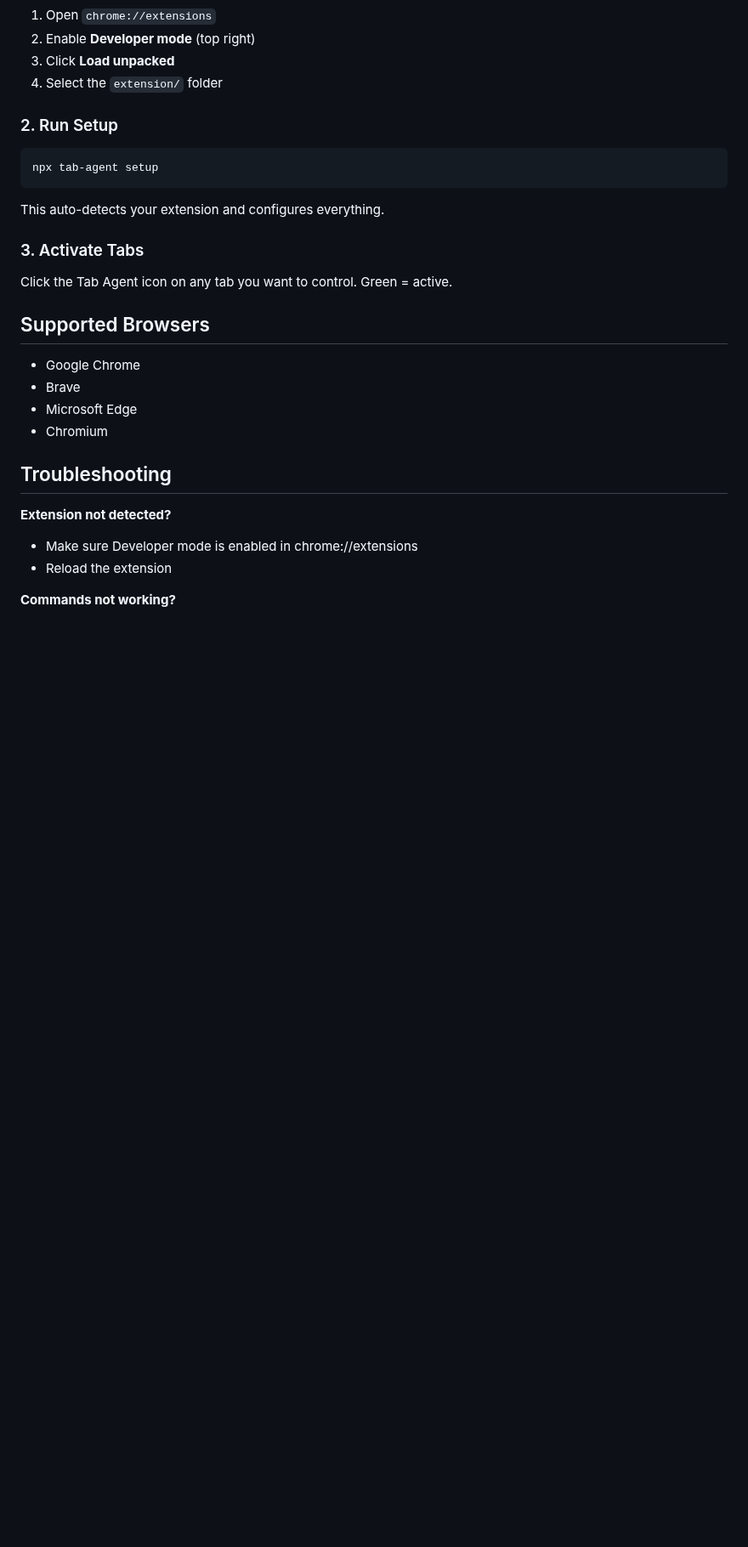
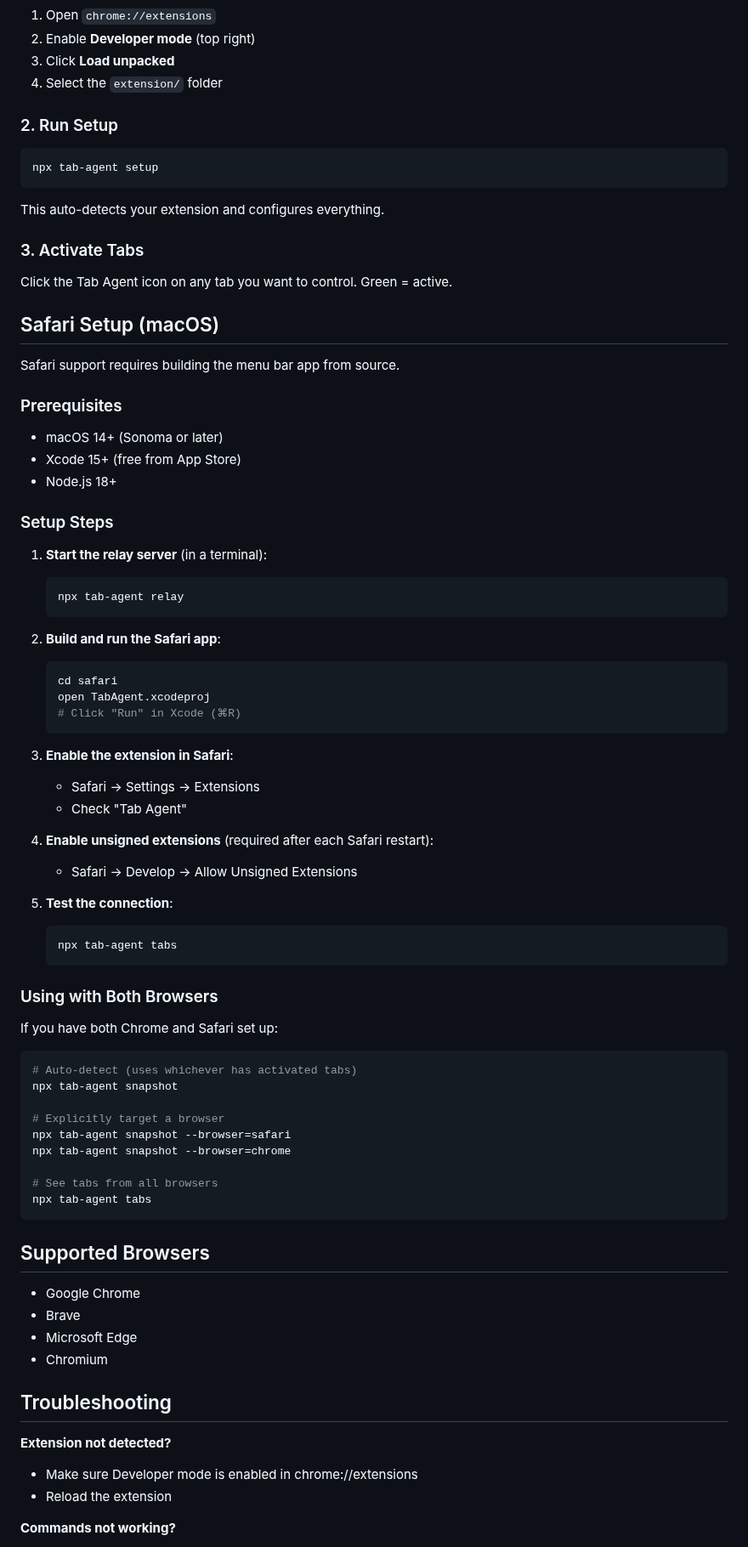
Before and after one commit to DrHB/tab-agent, a Markdown page: README.md, the part around the change. Shown at 85% size. Rendered like a GitHub page; blank space fills up the shorter version.

Commit message:
docs: add Safari setup instructions
Document how to build, install, and use Safari support alongside Chrome.

````diff
--- a/README.md
+++ b/README.md
@@ -138,6 +138,58 @@ This auto-detects your extension and configures everything.
 
 Click the Tab Agent icon on any tab you want to control. Green = active.
 
+## Safari Setup (macOS)
+
+Safari support requires building the menu bar app from source.
+
+### Prerequisites
+
+- macOS 14+ (Sonoma or later)
+- Xcode 15+ (free from App Store)
+- Node.js 18+
+
+### Setup Steps
+
+1. **Start the relay server** (in a terminal):
+   ```bash
+   npx tab-agent relay
+   ```
+
+2. **Build and run the Safari app**:
+   ```bash
+   cd safari
+   open TabAgent.xcodeproj
+   # Click "Run" in Xcode (⌘R)
+   ```
+
+3. **Enable the extension in Safari**:
+   - Safari → Settings → Extensions
+   - Check "Tab Agent"
+
+4. **Enable unsigned extensions** (required after each Safari restart):
+   - Safari → Develop → Allow Unsigned Extensions
+
+5. **Test the connection**:
+   ```bash
+   npx tab-agent tabs
+   ```
+
+### Using with Both Browsers
+
+If you have both Chrome and Safari set up:
+
+```bash
+# Auto-detect (uses whichever has activated tabs)
+npx tab-agent snapshot
+
+# Explicitly target a browser
+npx tab-agent snapshot --browser=safari
+npx tab-agent snapshot --browser=chrome
+
+# See tabs from all browsers
+npx tab-agent tabs
+```
+
 ## Supported Browsers
 
 - Google Chrome
````
